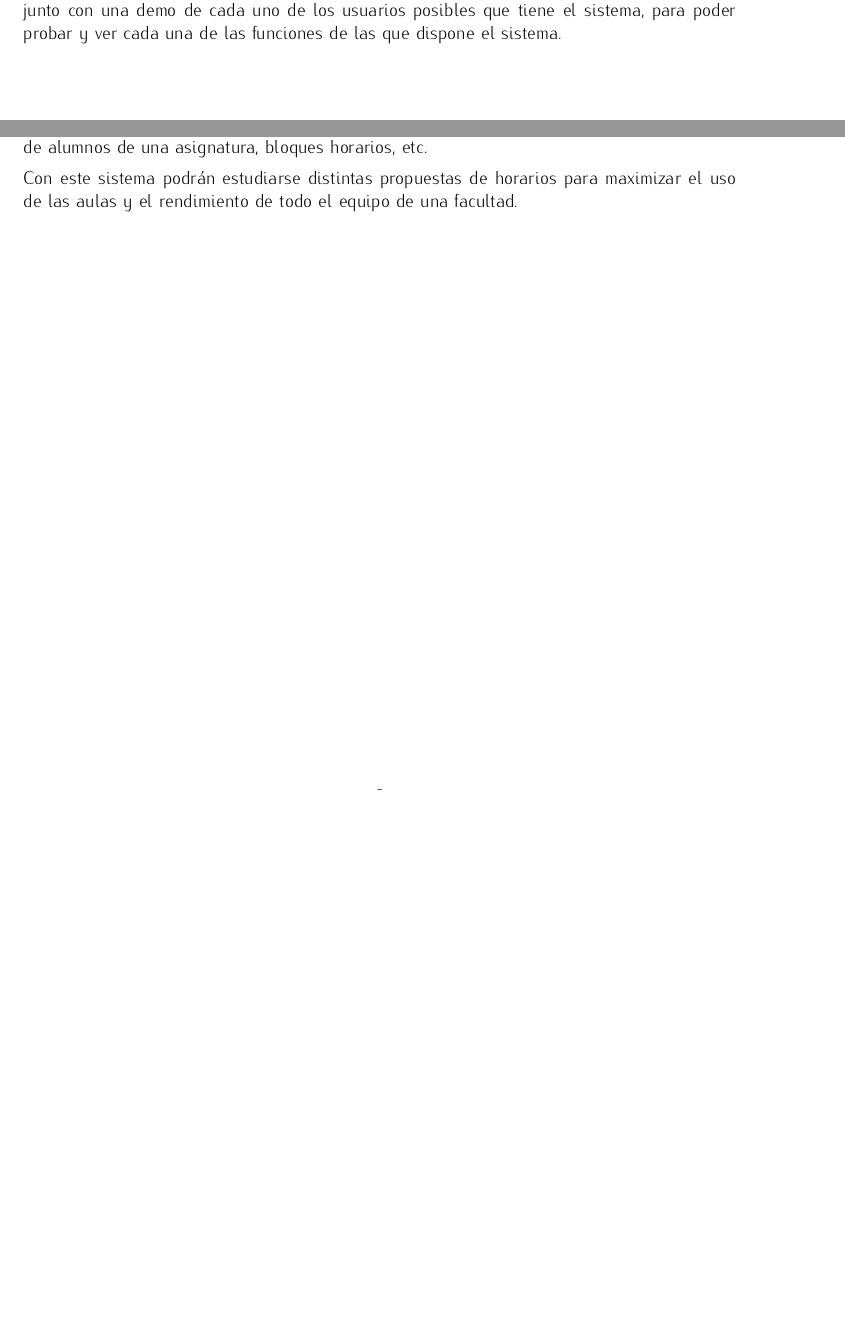
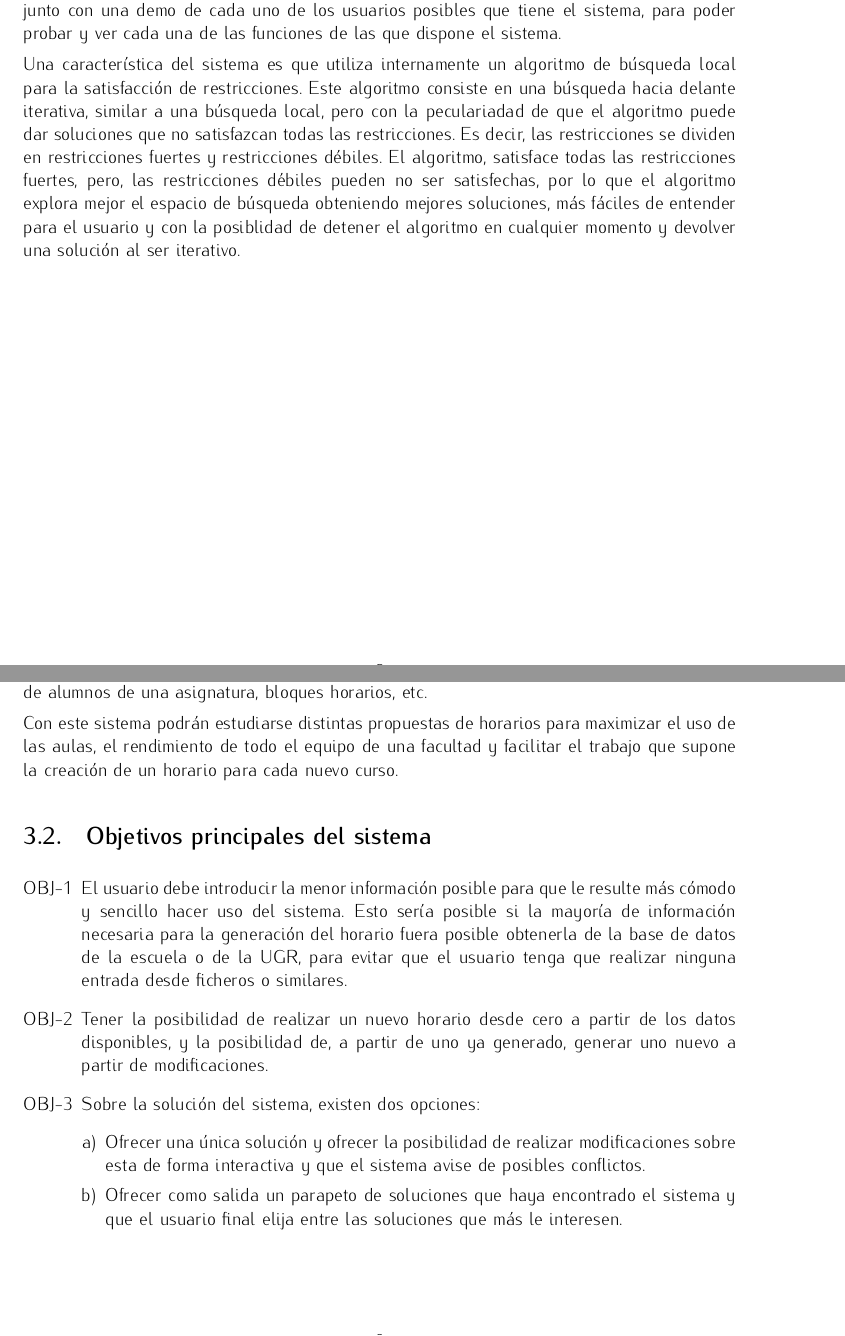
Before and after one commit to BraulioV/TFG, a LaTeX thesis (titulo.tex, which reads descripcion.tex, libres.tex): two parts of pages 9 and 10 of 11, joined at a grey line, cut so that both start at the same text, the shorter picture padded with empty space. Compiled offline with pdfLaTeX.

Commit message:
nuevos cambios en libres y en descripcion

```diff
--- a/descripcion.tex
+++ b/descripcion.tex
@@ -4,12 +4,21 @@
 
 La idea general del sistema es ofrecer una forma automatizada de hacer los horarios de una escuela o facultad en base a restricciones tales como el profesorado y su disponibilidad, las aulas disponibles teniendo en cuenta su capacidad y el equipo del que disponen, el número de alumnos de una asignatura, bloques horarios, etc.
 
-Con este sistema podrán estudiarse distintas propuestas de horarios para maximizar el uso de las aulas y el rendimiento de todo el equipo de una facultad.
+Con este sistema podrán estudiarse distintas propuestas de horarios para maximizar el uso de las aulas, el rendimiento de todo el equipo de una facultad y facilitar el trabajo que supone la creación de un horario para cada nuevo curso.
 
-% \section{Objetivos principales del sistema}
+\section{Objetivos principales del sistema}
 
-% \begin{enumerate}[OBJ-1]
-%     \item Poder conectarse a las bases de datos de la universidad de forma que el usuario introduzca la menor información posible.
-%     \item Poder crear un horario válido desde cero usando los datos disponibles.
-%     \item Una vez hecha una propuesta de horario, realizar modificaciones sobre la misma de forma que se obtenga un horario válido.
-% \end{enumerate}
+\begin{enumerate}[OBJ-1]
+    \item El usuario debe introducir la menor información posible para que le resulte más cómodo y sencillo hacer uso del sistema. Esto sería posible si la mayoría de información necesaria para la generación del horario fuera posible obtenerla de la base de datos de la escuela o de la UGR, para evitar que el usuario tenga que realizar ninguna entrada desde ficheros o similares.
+
+    \item Tener la posibilidad de realizar un nuevo horario desde cero a partir de los datos disponibles, y la posibilidad de, a partir de uno ya generado, generar uno nuevo a partir de modificaciones.
+
+    \item Sobre la solución del sistema, existen dos opciones:
+    \begin{enumerate}[a)]
+        \item Ofrecer una única solución y ofrecer la posibilidad de realizar modificaciones sobre esta de forma interactiva y que el sistema avise de posibles conflictos.
+        \item Ofrecer como salida un parapeto de soluciones que haya encontrado el sistema y que el usuario final elija entre las soluciones que más le interesen.
+    \end{enumerate}
+    % \item Poder conectarse a las bases de datos de la universidad de forma que el usuario introduzca la menor información posible.
+    % \item Poder crear un horario válido desde cero usando los datos disponibles.
+    % \item Una vez hecha una propuesta de horario, realizar modificaciones sobre la misma de forma que se obtenga un horario válido.
+\end{enumerate}
--- a/libres.tex
+++ b/libres.tex
@@ -94,3 +94,5 @@ Este sistema, disponible en \cite{unitime}, está desarrollado en Java, y ofrece
 Este sistema ofrece varios niveles de usuario, partiendo desde un alumno hasta un administrador, con distintos niveles de permisos y acciones, siendo este último el que más acciones disponibles tiene, como son añadir asignaturas, departamentos, aulas y edificios, grupos de estudiantes, etc.
 
 Además de todo esto, el sistema ofrece una amplia documentación en su página web \href{http://help.unitime.org/}{\textit{http://help.unitime.org/}}, junto con una demo de cada uno de los usuarios posibles que tiene el sistema, para poder probar y ver cada una de las funciones de las que dispone el sistema.
+
+Una característica del sistema es que utiliza internamente un algoritmo de búsqueda local para la satisfacción de restricciones. Este algoritmo consiste en una búsqueda hacia delante iterativa, similar a una búsqueda local, pero con la peculariadad de que el algoritmo puede dar soluciones que no satisfazcan todas las restricciones. Es decir, las restricciones se dividen en restricciones fuertes y restricciones débiles. El algoritmo, satisface todas las restricciones fuertes, pero, las restricciones débiles pueden no ser satisfechas, por lo que el algoritmo explora mejor el espacio de búsqueda obteniendo mejores soluciones, más fáciles de entender para el usuario y con la posiblidad de detener el algoritmo en cualquier momento y devolver una solución al ser iterativo.
```
Also changed, not shown: bibliografia.bib (+7 -0 lines), titulo.bbl (added), titulo.pdf, 4 other files.
